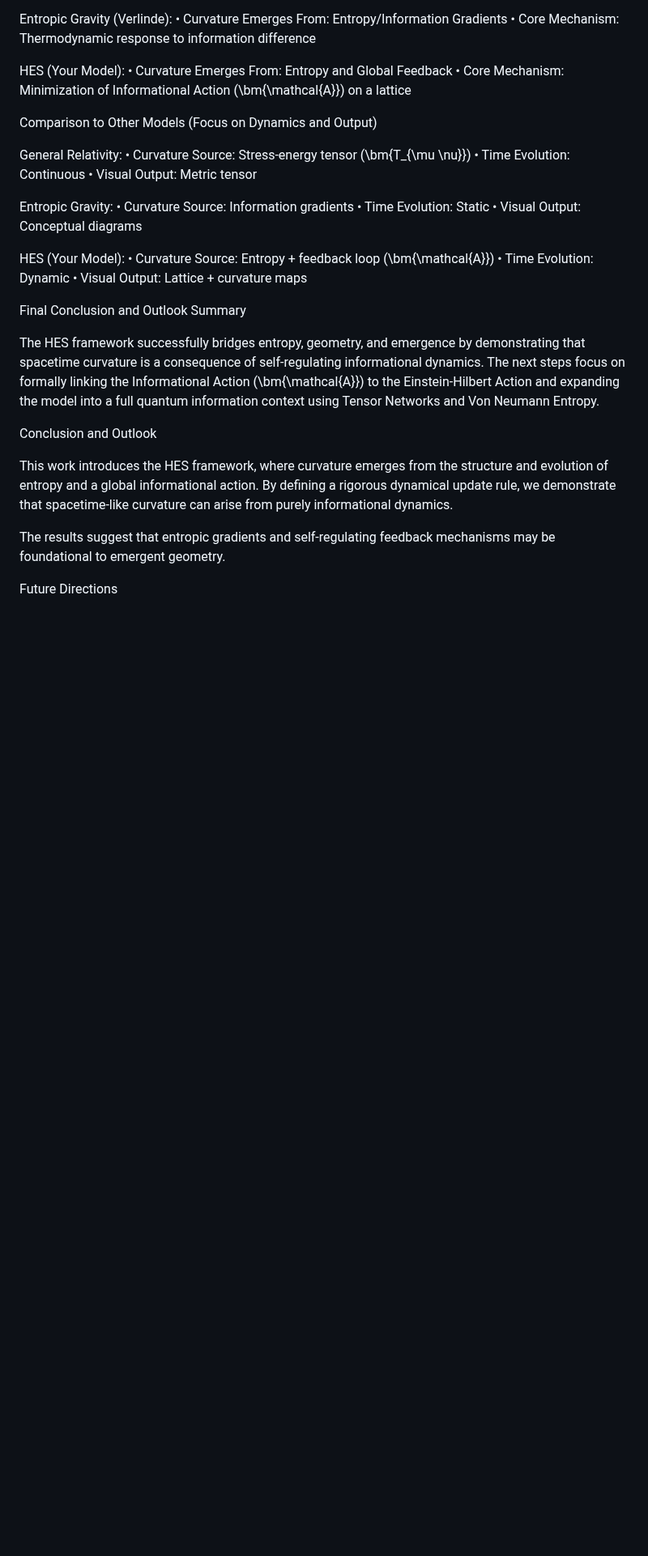
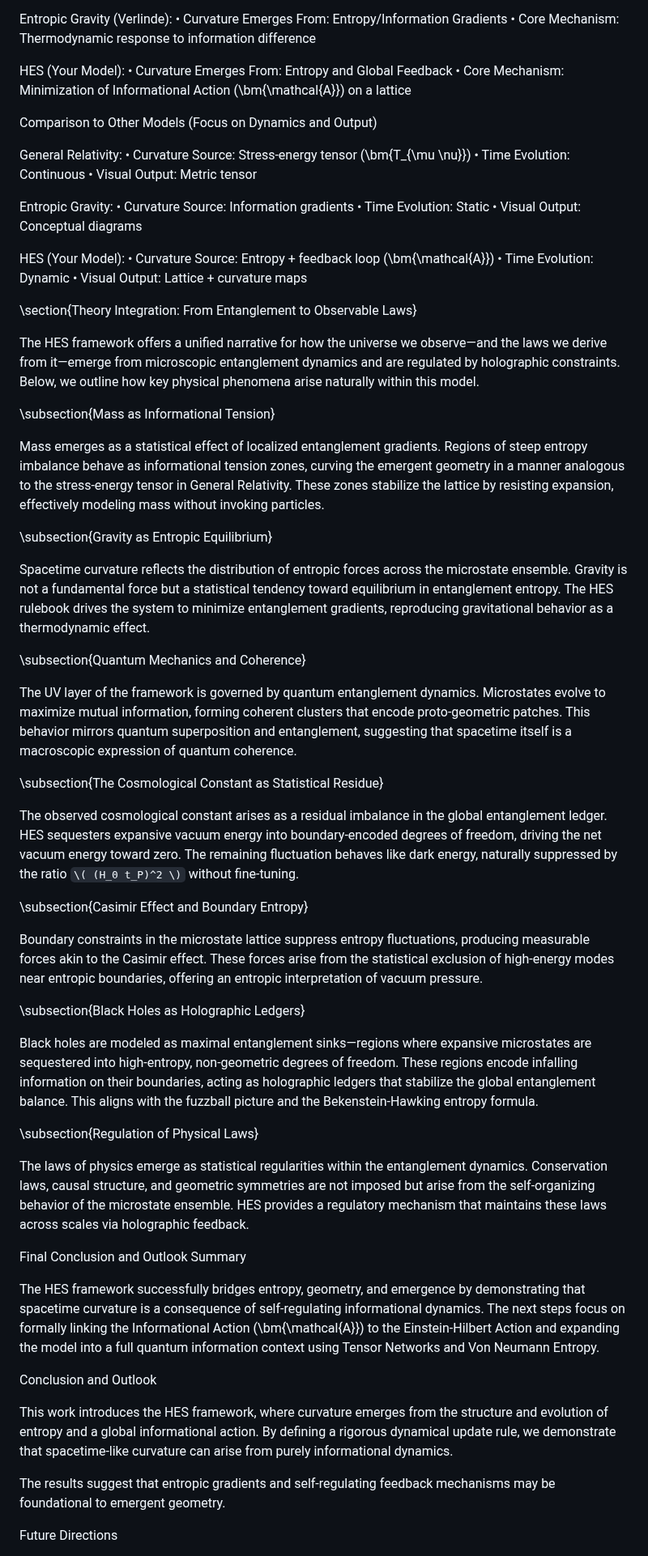
Before and after one commit to chrishg23-jpg/HES-benchmark, a Markdown page: Paper.md, the part around the change. Shown at 81% size. Rendered like a GitHub page; blank space fills up the shorter version.

```diff
--- a/Paper.md
+++ b/Paper.md
@@ -213,6 +213,39 @@ HES (Your Model):
   • Visual Output: Lattice + curvature maps
 
 
+  \section{Theory Integration: From Entanglement to Observable Laws}
+
+The HES framework offers a unified narrative for how the universe we observe—and the laws we derive from it—emerge from microscopic entanglement dynamics and are regulated by holographic constraints. Below, we outline how key physical phenomena arise naturally within this model.
+
+\subsection{Mass as Informational Tension}
+
+Mass emerges as a statistical effect of localized entanglement gradients. Regions of steep entropy imbalance behave as informational tension zones, curving the emergent geometry in a manner analogous to the stress-energy tensor in General Relativity. These zones stabilize the lattice by resisting expansion, effectively modeling mass without invoking particles.
+
+\subsection{Gravity as Entropic Equilibrium}
+
+Spacetime curvature reflects the distribution of entropic forces across the microstate ensemble. Gravity is not a fundamental force but a statistical tendency toward equilibrium in entanglement entropy. The HES rulebook drives the system to minimize entanglement gradients, reproducing gravitational behavior as a thermodynamic effect.
+
+\subsection{Quantum Mechanics and Coherence}
+
+The UV layer of the framework is governed by quantum entanglement dynamics. Microstates evolve to maximize mutual information, forming coherent clusters that encode proto-geometric patches. This behavior mirrors quantum superposition and entanglement, suggesting that spacetime itself is a macroscopic expression of quantum coherence.
+
+\subsection{The Cosmological Constant as Statistical Residue}
+
+The observed cosmological constant arises as a residual imbalance in the global entanglement ledger. HES sequesters expansive vacuum energy into boundary-encoded degrees of freedom, driving the net vacuum energy toward zero. The remaining fluctuation behaves like dark energy, naturally suppressed by the ratio `\( (H_0 t_P)^2 \)` without fine-tuning.
+
+\subsection{Casimir Effect and Boundary Entropy}
+
+Boundary constraints in the microstate lattice suppress entropy fluctuations, producing measurable forces akin to the Casimir effect. These forces arise from the statistical exclusion of high-energy modes near entropic boundaries, offering an entropic interpretation of vacuum pressure.
+
+\subsection{Black Holes as Holographic Ledgers}
+
+Black holes are modeled as maximal entanglement sinks—regions where expansive microstates are sequestered into high-entropy, non-geometric degrees of freedom. These regions encode infalling information on their boundaries, acting as holographic ledgers that stabilize the global entanglement balance. This aligns with the fuzzball picture and the Bekenstein-Hawking entropy formula.
+
+\subsection{Regulation of Physical Laws}
+
+The laws of physics emerge as statistical regularities within the entanglement dynamics. Conservation laws, causal structure, and geometric symmetries are not imposed but arise from the self-organizing behavior of the microstate ensemble. HES provides a regulatory mechanism that maintains these laws across scales via holographic feedback.
+
+
 
 Final Conclusion and Outlook Summary
 
```
